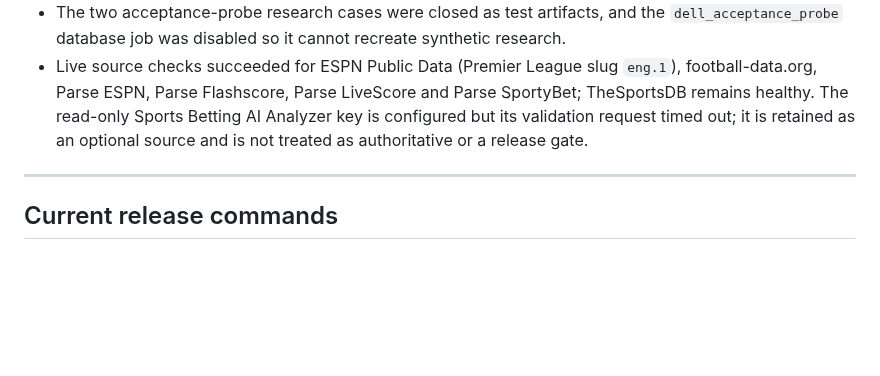
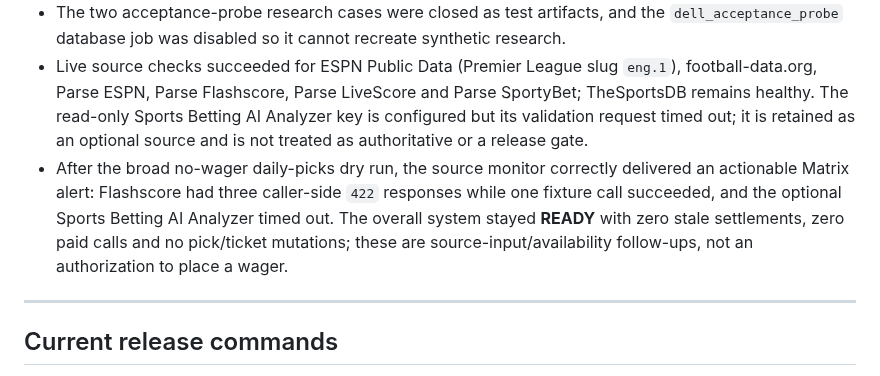
Before and after one commit to thathman/SabiAI, a Markdown page: docs/SABIAI_V2_TASKS.md, the part around the change. Drawn GitHub-style; blank space fills up the shorter version.

Commit message:
Record wake-layer dry run evidence

```diff
--- a/docs/SABIAI_V2_TASKS.md
+++ b/docs/SABIAI_V2_TASKS.md
@@ -468,6 +468,7 @@
 - The ten-minute `sabi-boy-settlement.timer`, daily `sabi-boy-backup.timer`, and dashboard service are active. A manual settlement heartbeat completed successfully with zero source errors and no state changes.
 - The two acceptance-probe research cases were closed as test artifacts, and the `dell_acceptance_probe` database job was disabled so it cannot recreate synthetic research.
 - Live source checks succeeded for ESPN Public Data (Premier League slug `eng.1`), football-data.org, Parse ESPN, Parse Flashscore, Parse LiveScore and Parse SportyBet; TheSportsDB remains healthy. The read-only Sports Betting AI Analyzer key is configured but its validation request timed out; it is retained as an optional source and is not treated as authoritative or a release gate.
+- After the broad no-wager daily-picks dry run, the source monitor correctly delivered an actionable Matrix alert: Flashscore had three caller-side `422` responses while one fixture call succeeded, and the optional Sports Betting AI Analyzer timed out. The overall system stayed **READY** with zero stale settlements, zero paid calls and no pick/ticket mutations; these are source-input/availability follow-ups, not an authorization to place a wager.
 
 ---
 
```
